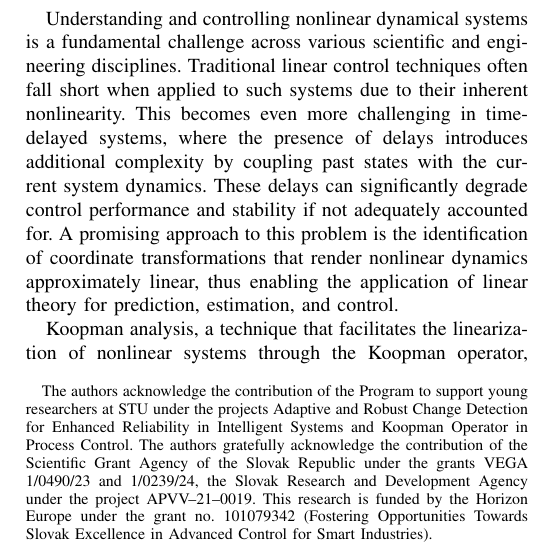
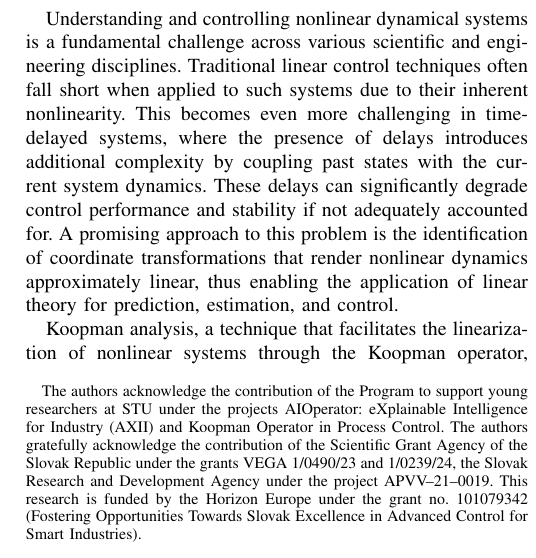
Before and after one commit to PatrikValabek/deep-koopman-with-time-delays, a LaTeX paper (document/root.tex): part of one column of page 1 of 6, cut so that both start at the same text. Compiled offline with pdfLaTeX; a missing font is replaced by an installed copy or a similar font; a LaTeX package or settings file that is missing is left out.

Commit message:
UPDATE: assign todos

```diff
--- a/document/root.tex
+++ b/document/root.tex
@@ -100,9 +100,9 @@
 
 \begin{document}
 
-\title{DNN-based Dictionary-Free Method for Identifying Linear Model of Nonlinear System with Input Delay\\
+\title{Deep Dictionary-Free Method for Identifying Linear Model of Nonlinear System with Input Delay\\
 
-    \thanks{The authors acknowledge the contribution of the Program to support young researchers at STU under the projects Adaptive and Robust Change Detection for Enhanced Reliability in Intelligent Systems and Koopman Operator in Process Control. The authors gratefully acknowledge the contribution of the Scientific Grant Agency of the Slovak Republic under the grants VEGA 1/0490/23 and 1/0239/24, the Slovak Research and Development Agency under the project APVV--21--0019. This research is funded by the Horizon Europe under the grant no. 101079342 (Fostering Opportunities Towards Slovak Excellence in Advanced Control for Smart Industries).}
+    \thanks{The authors acknowledge the contribution of the Program to support young researchers at STU under the projects AIOperator: eXplainable Intelligence for Industry (AXII) and Koopman Operator in Process Control. The authors gratefully acknowledge the contribution of the Scientific Grant Agency of the Slovak Republic under the grants VEGA 1/0490/23 and 1/0239/24, the Slovak Research and Development Agency under the project APVV--21--0019. This research is funded by the Horizon Europe under the grant no. 101079342 (Fostering Opportunities Towards Slovak Excellence in Advanced Control for Smart Industries).}
 }
 
 \author{\IEEEauthorblockN{Patrik Val\'{a}bek, Marek Wadinger, Michal Kvasnica, Martin Klau\v{c}o}
```
Also changed, not shown: README.md, document/root.tex (54 more changed lines).
